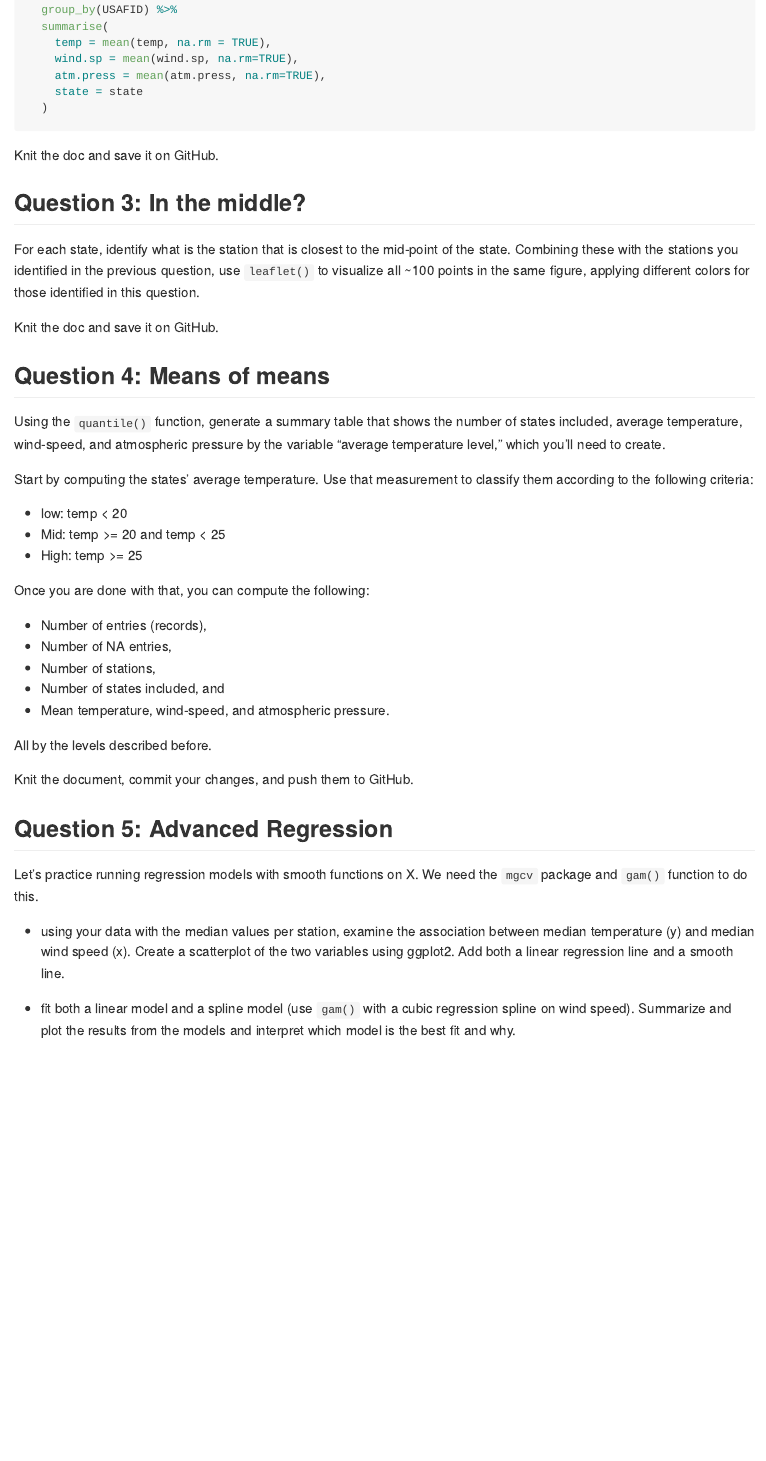
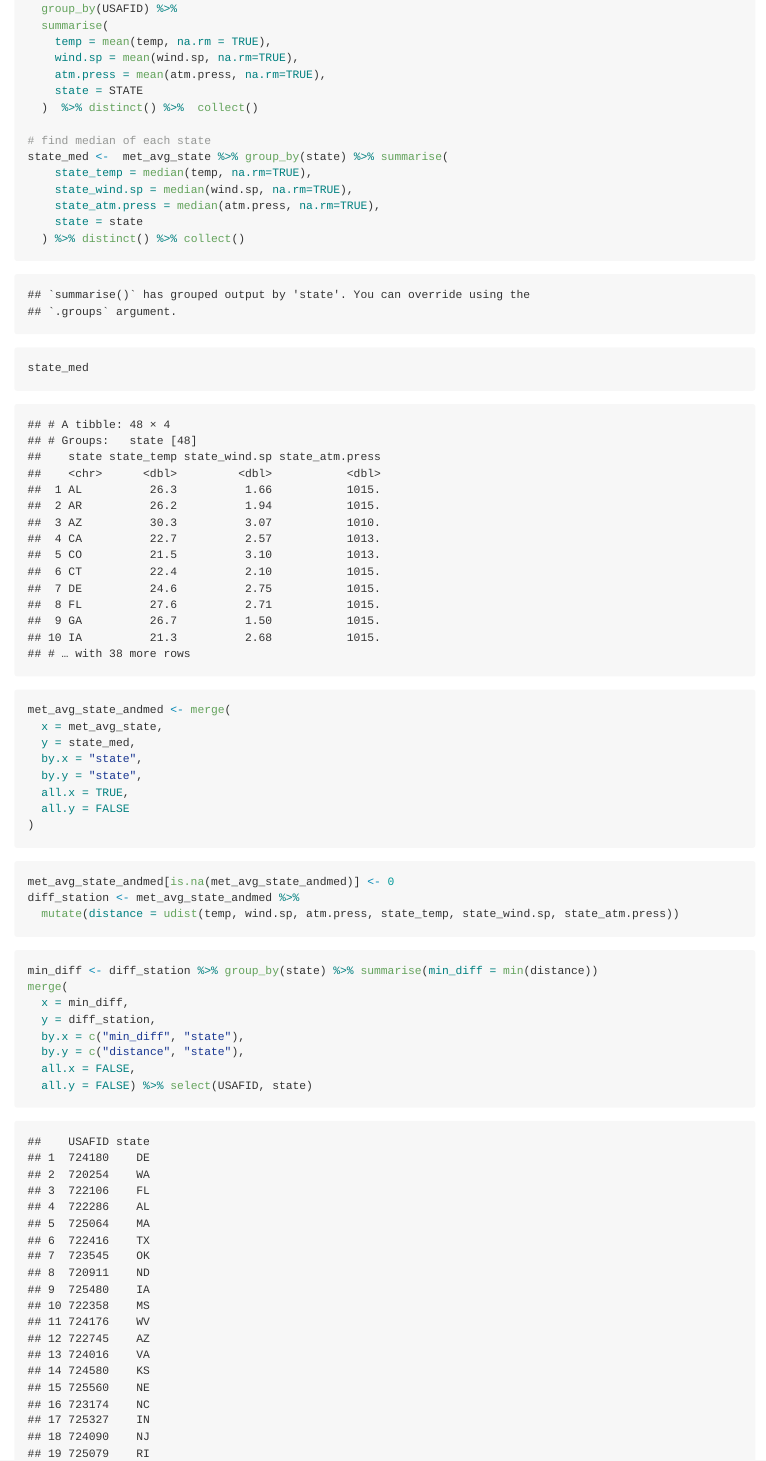
Before and after one commit to WilliamQD/JSC370-labs, an R Markdown document (README.Rmd): the page in a window 1100 px wide, from 5560 px down before the commit and from 5020 px down after it, so that both start at the same text. The pictures show the output file README.md that the author committed with the source, drawn offline in the style of GitHub; long lines of code are wrapped.

Commit message:
finished q2

````diff
--- a/README.Rmd
+++ b/README.Rmd
@@ -205,11 +201,44 @@
     temp = mean(temp, na.rm = TRUE),
     wind.sp = mean(wind.sp, na.rm=TRUE),
     atm.press = mean(atm.press, na.rm=TRUE),
+    state = STATE
+  )  %>% distinct() %>%  collect()
+
+# find median of each state
+state_med <-  met_avg_state %>% group_by(state) %>% summarise(
+    state_temp = median(temp, na.rm=TRUE),
+    state_wind.sp = median(wind.sp, na.rm=TRUE),
+    state_atm.press = median(atm.press, na.rm=TRUE),
     state = state
-  )
+  ) %>% distinct() %>% collect()
+state_med
+```
+```{r}
+met_avg_state_andmed <- merge(
+  x = met_avg_state,
+  y = state_med,
+  by.x = "state",
+  by.y = "state",
+  all.x = TRUE,
+  all.y = FALSE
+)
+```
+```{r}
+met_avg_state_andmed[is.na(met_avg_state_andmed)] <- 0
+diff_station <- met_avg_state_andmed %>%
+  mutate(distance = udist(temp, wind.sp, atm.press, state_temp, state_wind.sp, state_atm.press))
+```
+```{r}
+min_diff <- diff_station %>% group_by(state) %>% summarise(min_diff = min(distance))
+merge(
+  x = min_diff,
+  y = diff_station,
+  by.x = c("min_diff", "state"),
+  by.y = c("distance", "state"),
+  all.x = FALSE,
+  all.y = FALSE) %>% select(USAFID, state)
+```
 
-
-```
 
 Knit the doc and save it on GitHub.
 
````
Also changed, not shown: README.md, README.Rmd (24 more changed lines).
